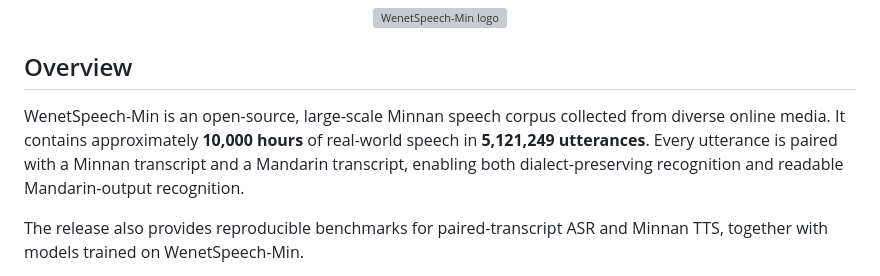
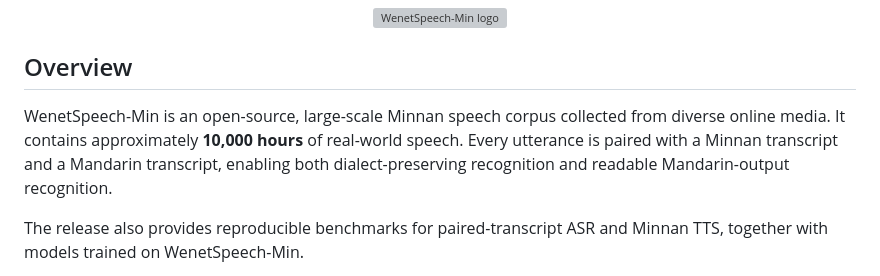
Before and after one commit to ASLP-lab/WenetSpeech-Min-Repo, a Markdown page: README.md, the part around one of its changes. GitHub-like rendering; grey boxes are pictures that could not be loaded.

```diff
--- a/README.md
+++ b/README.md
@@ -22,7 +20,7 @@
 
 ## Overview
 
-WenetSpeech-Min is an open-source, large-scale Minnan speech corpus collected from diverse online media. It contains approximately **10,000 hours** of real-world speech in **5,121,249 utterances**. Every utterance is paired with a Minnan transcript and a Mandarin transcript, enabling both dialect-preserving recognition and readable Mandarin-output recognition.
+WenetSpeech-Min is an open-source, large-scale Minnan speech corpus collected from diverse online media. It contains approximately **10,000 hours** of real-world speech. Every utterance is paired with a Minnan transcript and a Mandarin transcript, enabling both dialect-preserving recognition and readable Mandarin-output recognition.
 
 The release also provides reproducible benchmarks for paired-transcript ASR and Minnan TTS, together with models trained on WenetSpeech-Min.
 
```
Also changed, not shown: other parts of README.md (+1 -3 lines).
